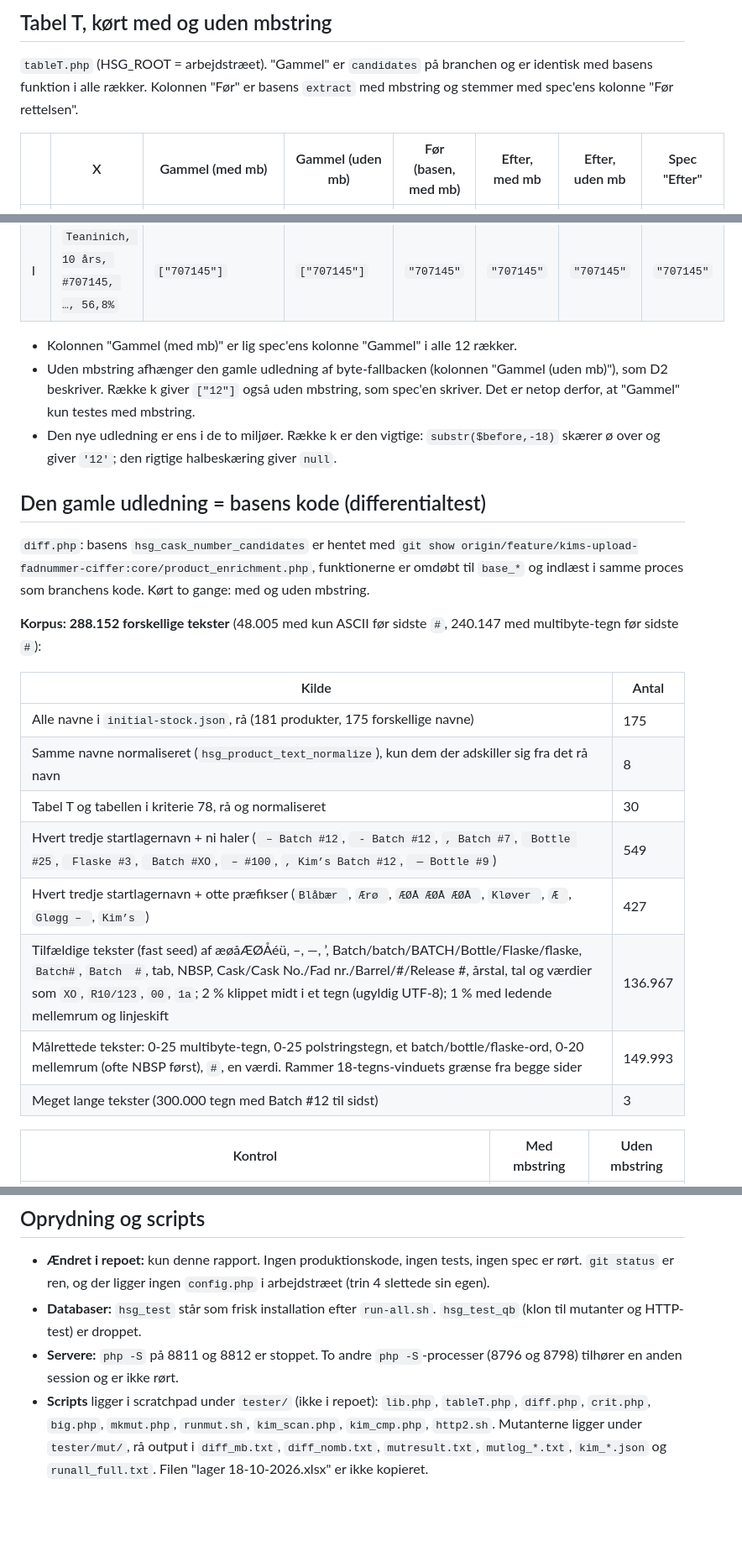
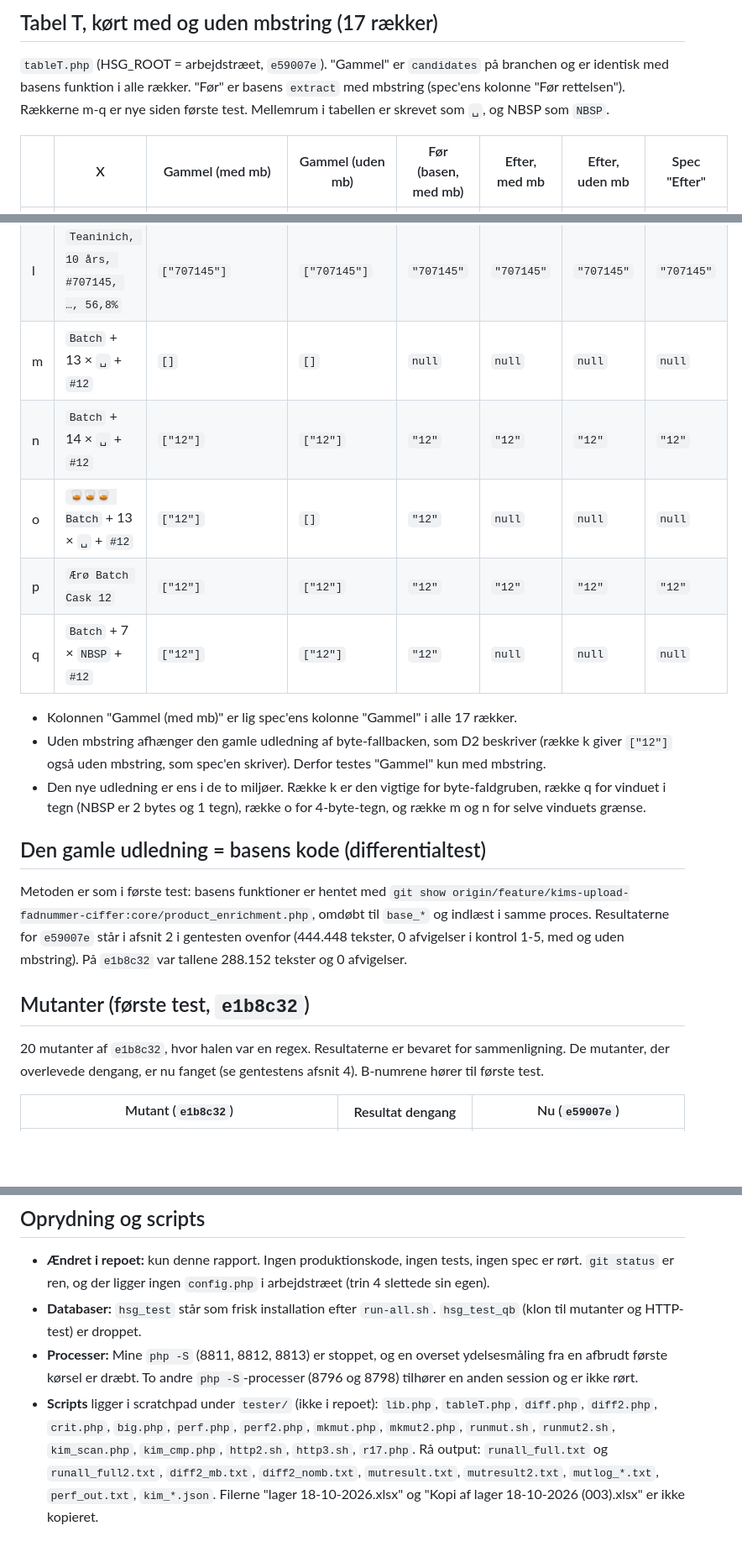
Before and after one commit to jydemagt/hsg-administration-1, a Markdown page: docs/specs/2026-10-22-fadnummer-batch-byteoffset.testrapport.md, 3 parts joined by grey strips. Shown at 84% size. Rendered like a GitHub page; blank space fills up the shorter version.

```diff
--- a/docs/specs/2026-10-22-fadnummer-batch-byteoffset.testrapport.md
+++ b/docs/specs/2026-10-22-fadnummer-batch-byteoffset.testrapport.md
@@ -58,7 +168,7 @@ Fadnummer-udledning er gået fra 99 til 143 (+44, kriterie 101-106). Oprydningen
 
-## Tabel T, kørt med og uden mbstring
+## Tabel T, kørt med og uden mbstring (17 rækker)
 
-`tableT.php` (HSG_ROOT = arbejdstræet). "Gammel" er `candidates` på branchen og er identisk med basens funktion i alle rækker. Kolonnen "Før" er basens `extract` med mbstring og stemmer med spec'ens kolonne "Før rettelsen".
+`tableT.php` (HSG_ROOT = arbejdstræet, `e59007e`). "Gammel" er `candidates` på branchen og er identisk med basens funktion i alle rækker. "Før" er basens `extract` med mbstring (spec'ens kolonne "Før rettelsen"). Rækkerne m-q er nye siden første test. Mellemrum i tabellen er skrevet som `␣`, og NBSP som `NBSP`.
 
 | | X | Gammel (med mb) | Gammel (uden mb) | Før (basen, med mb) | Efter, med mb | Efter, uden mb | Spec "Efter" |
 |---|---|---|---|---|---|---|---|
@@ -74,27 +184,23 @@ Fadnummer-udledning er gået fra 99 til 143 (+44, kriterie 101-106). Oprydningen
 | j | `Cask Strength, Blåbær Batch #12` | `["STRENGTH","12"]` | `["STRENGTH"]` | `"12"` | `null` | `null` | `null` |
 | k | `Kløver Whisky Batch #12` | `["12"]` | `["12"]` | `"12"` | `null` | `null` | `null` |
 | l | `Teaninich, 10 års, #707145, …, 56,8%` | `["707145"]` | `["707145"]` | `"707145"` | `"707145"` | `"707145"` | `"707145"` |
+| m | `Batch` + 13 × `␣` + `#12` | `[]` | `[]` | `null` | `null` | `null` | `null` |
+| n | `Batch` + 14 × `␣` + `#12` | `["12"]` | `["12"]` | `"12"` | `"12"` | `"12"` | `"12"` |
+| o | `🥃🥃🥃 Batch` + 13 × `␣` + `#12` | `["12"]` | `[]` | `"12"` | `null` | `null` | `null` |
+| p | `Ærø Batch Cask 12` | `["12"]` | `["12"]` | `"12"` | `"12"` | `"12"` | `"12"` |
+| q | `Batch` + 7 × `NBSP` + `#12` | `["12"]` | `["12"]` | `"12"` | `null` | `null` | `null` |
 
-- Kolonnen "Gammel (med mb)" er lig spec'ens kolonne "Gammel" i alle 12 rækker.
-- Uden mbstring afhænger den gamle udledning af byte-fallbacken (kolonnen "Gammel (uden mb)"), som D2 beskriver. Række k giver `["12"]` også uden mbstring, som spec'en skriver. Det er netop derfor, at "Gammel" kun testes med mbstring.
-- Den nye udledning er ens i de to miljøer. Række k er den vigtige: `substr($before,-18)` skærer ø over og giver `'12'`; den rigtige halbeskæring giver `null`.
+- Kolonnen "Gammel (med mb)" er lig spec'ens kolonne "Gammel" i alle 17 rækker.
+- Uden mbstring afhænger den gamle udledning af byte-fallbacken, som D2 beskriver (række k giver `["12"]` også uden mbstring, som spec'en skriver). Derfor testes "Gammel" kun med mbstring.
+- Den nye udledning er ens i de to miljøer. Række k er den vigtige for byte-faldgruben, række q for vinduet i tegn (NBSP er 2 bytes og 1 tegn), række o for 4-byte-tegn, og række m og n for selve vinduets grænse.
 
 ## Den gamle udledning = basens kode (differentialtest)
 
-`diff.php`: basens `hsg_cask_number_candidates` er hentet med `git show origin/feature/kims-upload-fadnummer-ciffer:core/product_enrichment.php`, funktionerne er omdøbt til `base_*` og indlæst i samme proces som branchens kode. Kørt to gange: med og uden mbstring.
+Metoden er som i første test: basens funktioner er hentet med `git show origin/feature/kims-upload-fadnummer-ciffer:core/product_enrichment.php`, omdøbt til `base_*` og indlæst i samme proces. Resultaterne for `e59007e` står i afsnit 2 i gentesten ovenfor (444.448 tekster, 0 afvigelser i kontrol 1-5, med og uden mbstring). På `e1b8c32` var tallene 288.152 tekster og 0 afvigelser.
 
-**Korpus: 288.152 forskellige tekster** (48.005 med kun ASCII før sidste `#`, 240.147 med multibyte-tegn før sidste `#`):
+## Mutanter (første test, `e1b8c32`)
 
-| Kilde | Antal |
-|---|---|
-| Alle navne i `initial-stock.json`, rå (181 produkter, 175 forskellige navne) | 175 |
-| Samme navne normaliseret (`hsg_product_text_normalize`), kun dem der adskiller sig fra det rå navn | 8 |
-| Tabel T og tabellen i kriterie 78, rå og normaliseret | 30 |
-| Hvert tredje startlagernavn + ni haler (` – Batch #12`, ` - Batch #12`, `, Batch #7`, ` Bottle #25`, ` Flaske #3`, ` Batch #XO`, ` – #100`, `, Kim’s Batch #12`, ` — Bottle #9`) | 549 |
-| Hvert tredje startlagernavn + otte præfikser (`Blåbær `, `Ærø `, `ÆØÅ ÆØÅ ÆØÅ `, `Kløver `, `Æ `, `Gløgg – `, `Kim’s `) | 427 |
-| Tilfældige tekster (fast seed) af æøåÆØÅéü, –, —, ’, Batch/batch/BATCH/Bottle/Flaske/flaske, `Batch#`, `Batch  #`, tab, NBSP, Cask/Cask No./Fad nr./Barrel/#/Release #, årstal, tal og værdier som `XO`, `R10/123`, `00`, `1a`; 2 % klippet midt i et tegn (ugyldig UTF-8); 1 % med ledende mellemrum og linjeskift | 136.967 |
-| Målrettede tekster: 0-25 multibyte-tegn, 0-25 polstringstegn, et batch/bottle/flaske-ord, 0-20 mellemrum (ofte NBSP først), `#`, en værdi. Rammer 18-tegns-vinduets grænse fra begge sider | 149.993 |
-| Meget lange tekster (300.000 tegn med Batch #12 til sidst) | 3 |
+20 mutanter af `e1b8c32`, hvor halen var en regex. Resultaterne er bevaret for sammenligning. De mutanter, der overlevede dengang, er nu fanget (se gentestens afsnit 4). B-numrene hører til første test.
 
-| Kontrol | Med mbstring | Uden mbstring |
+| Mutant (`e1b8c32`) | Resultat dengang | Nu (`e59007e`) |
 |---|---|---|
@@ -213,5 +284,5 @@ Lavet på kopier af HEAD i scratchpad (`git archive HEAD`), aldrig i arbejdstræ
 
 - **Ændret i repoet:** kun denne rapport. Ingen produktionskode, ingen tests, ingen spec er rørt. `git status` er ren, og der ligger ingen `config.php` i arbejdstræet (trin 4 slettede sin egen).
 - **Databaser:** `hsg_test` står som frisk installation efter `run-all.sh`. `hsg_test_qb` (klon til mutanter og HTTP-test) er droppet.
-- **Servere:** `php -S` på 8811 og 8812 er stoppet. To andre `php -S`-processer (8796 og 8798) tilhører en anden session og er ikke rørt.
-- **Scripts** ligger i scratchpad under `tester/` (ikke i repoet): `lib.php`, `tableT.php`, `diff.php`, `crit.php`, `big.php`, `mkmut.php`, `runmut.sh`, `kim_scan.php`, `kim_cmp.php`, `http2.sh`. Mutanterne ligger under `tester/mut/`, rå output i `diff_mb.txt`, `diff_nomb.txt`, `mutresult.txt`, `mutlog_*.txt`, `kim_*.json` og `runall_full.txt`. Filen "lager 18-10-2026.xlsx" er ikke kopieret.
+- **Processer:** Mine `php -S` (8811, 8812, 8813) er stoppet, og en overset ydelsesmåling fra en afbrudt første kørsel er dræbt. To andre `php -S`-processer (8796 og 8798) tilhører en anden session og er ikke rørt.
+- **Scripts** ligger i scratchpad under `tester/` (ikke i repoet): `lib.php`, `tableT.php`, `diff.php`, `diff2.php`, `crit.php`, `big.php`, `perf.php`, `perf2.php`, `mkmut.php`, `mkmut2.php`, `runmut.sh`, `runmut2.sh`, `kim_scan.php`, `kim_cmp.php`, `http2.sh`, `http3.sh`, `r17.php`. Rå output: `runall_full.txt` og `runall_full2.txt`, `diff2_mb.txt`, `diff2_nomb.txt`, `mutresult.txt`, `mutresult2.txt`, `mutlog_*.txt`, `perf_out.txt`, `kim_*.json`. Filerne "lager 18-10-2026.xlsx" og "Kopi af lager 18-10-2026 (003).xlsx" er ikke kopieret.
```
Also changed, not shown: other parts of docs/specs/2026-10-22-fadnummer-batch-byteoffset.testrapport.md (+178 -103 lines).
